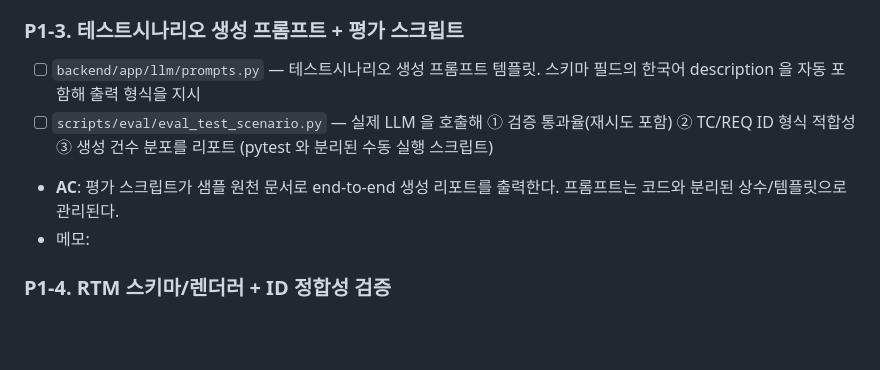
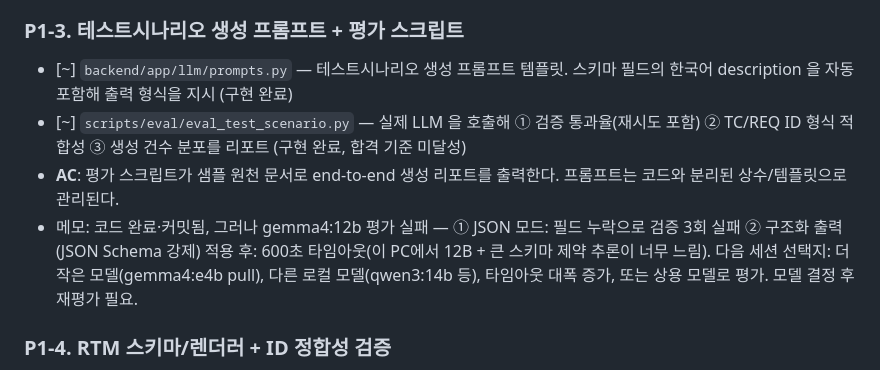
Before and after one commit to ghdquddnr/si-docgen, a Markdown page: docs/TASKS.md, the part around the change. Rendered like a GitHub page; blank space fills up the shorter version.

Commit message:
docs(tasks): P1-3 평가 결과 기록 (gemma4:12b 검증 실패/타임아웃, 모델 재결정 필요)
Co-Authored-By: Claude Fable 5 <noreply@anthropic.com>

```diff
--- a/docs/TASKS.md
+++ b/docs/TASKS.md
@@ -101,10 +101,10 @@ LLM 호출이 처음 들어가는 Phase 이므로, "LLM은 JSON만 생성 + Pyda
 - 메모: `SourceParseError` 예외 신설. 표 추출은 docx 만 지원(pdf 표는 텍스트로 평탄화됨). 픽스처 pdf 는 Chromium 인쇄로 생성.
 
 ### P1-3. 테스트시나리오 생성 프롬프트 + 평가 스크립트
-- [ ] `backend/app/llm/prompts.py` — 테스트시나리오 생성 프롬프트 템플릿. 스키마 필드의 한국어 description 을 자동 포함해 출력 형식을 지시
-- [ ] `scripts/eval/eval_test_scenario.py` — 실제 LLM 을 호출해 ① 검증 통과율(재시도 포함) ② TC/REQ ID 형식 적합성 ③ 생성 건수 분포를 리포트 (pytest 와 분리된 수동 실행 스크립트)
+- [~] `backend/app/llm/prompts.py` — 테스트시나리오 생성 프롬프트 템플릿. 스키마 필드의 한국어 description 을 자동 포함해 출력 형식을 지시 (구현 완료)
+- [~] `scripts/eval/eval_test_scenario.py` — 실제 LLM 을 호출해 ① 검증 통과율(재시도 포함) ② TC/REQ ID 형식 적합성 ③ 생성 건수 분포를 리포트 (구현 완료, 합격 기준 미달성)
 - **AC**: 평가 스크립트가 샘플 원천 문서로 end-to-end 생성 리포트를 출력한다. 프롬프트는 코드와 분리된 상수/템플릿으로 관리된다.
-- 메모:
+- 메모: 코드 완료·커밋됨, 그러나 gemma4:12b 평가 실패 — ① JSON 모드: 필드 누락으로 검증 3회 실패 ② 구조화 출력(JSON Schema 강제) 적용 후: 600초 타임아웃(이 PC에서 12B + 큰 스키마 제약 추론이 너무 느림). 다음 세션 선택지: 더 작은 모델(gemma4:e4b pull), 다른 로컬 모델(qwen3:14b 등), 타임아웃 대폭 증가, 또는 상용 모델로 평가. 모델 결정 후 재평가 필요.
 
 ### P1-4. RTM 스키마/렌더러 + ID 정합성 검증
 - [ ] `backend/templates/rtm.xlsx` 양식 제작 (제작 스크립트 `scripts/templates/build_rtm_template.py`) — 요건 ID/요건명/화면 ID/프로그램 ID/TC ID/단계별 반영 여부, 서식 기준 행 방식은 P0-3 과 동일
```
